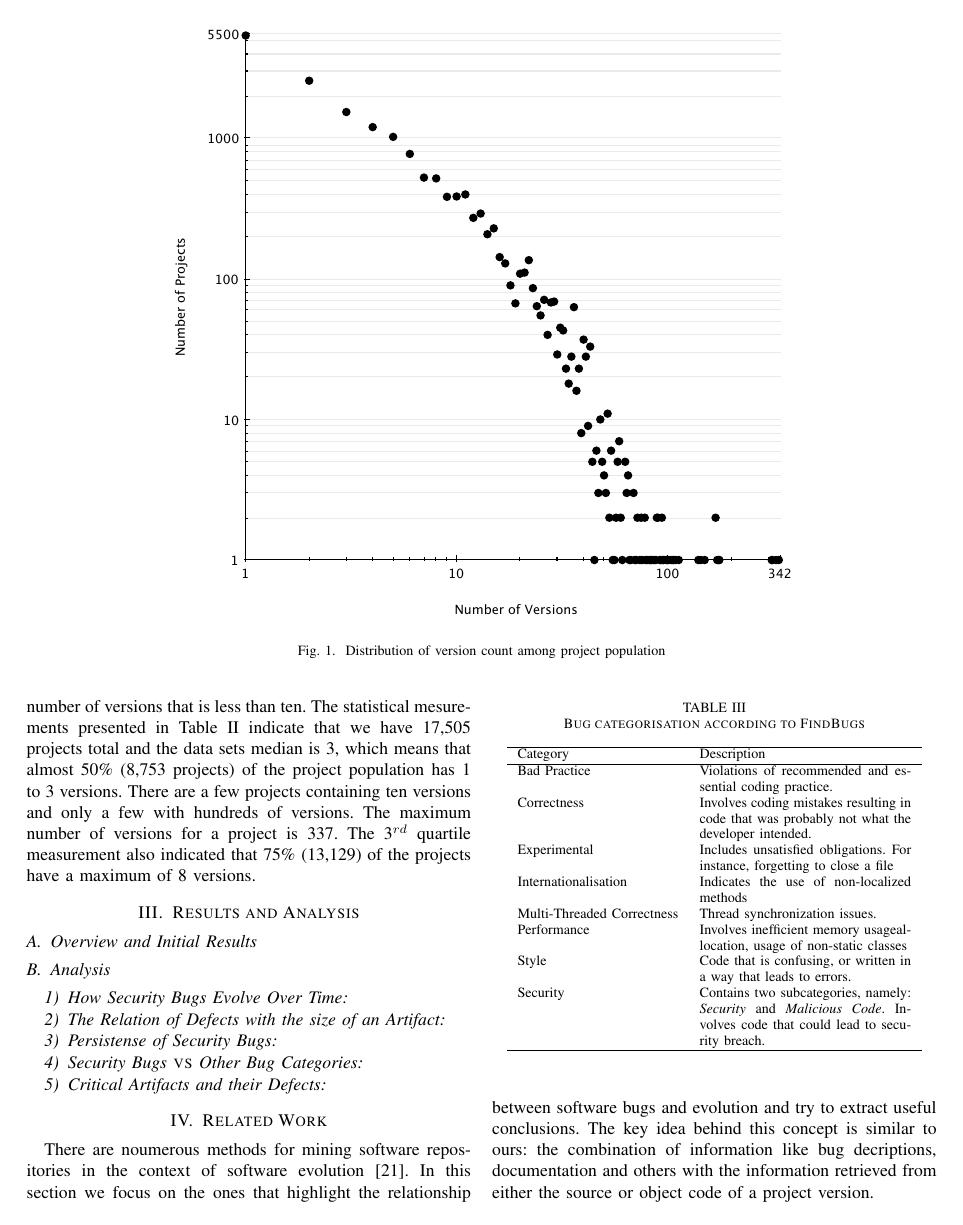
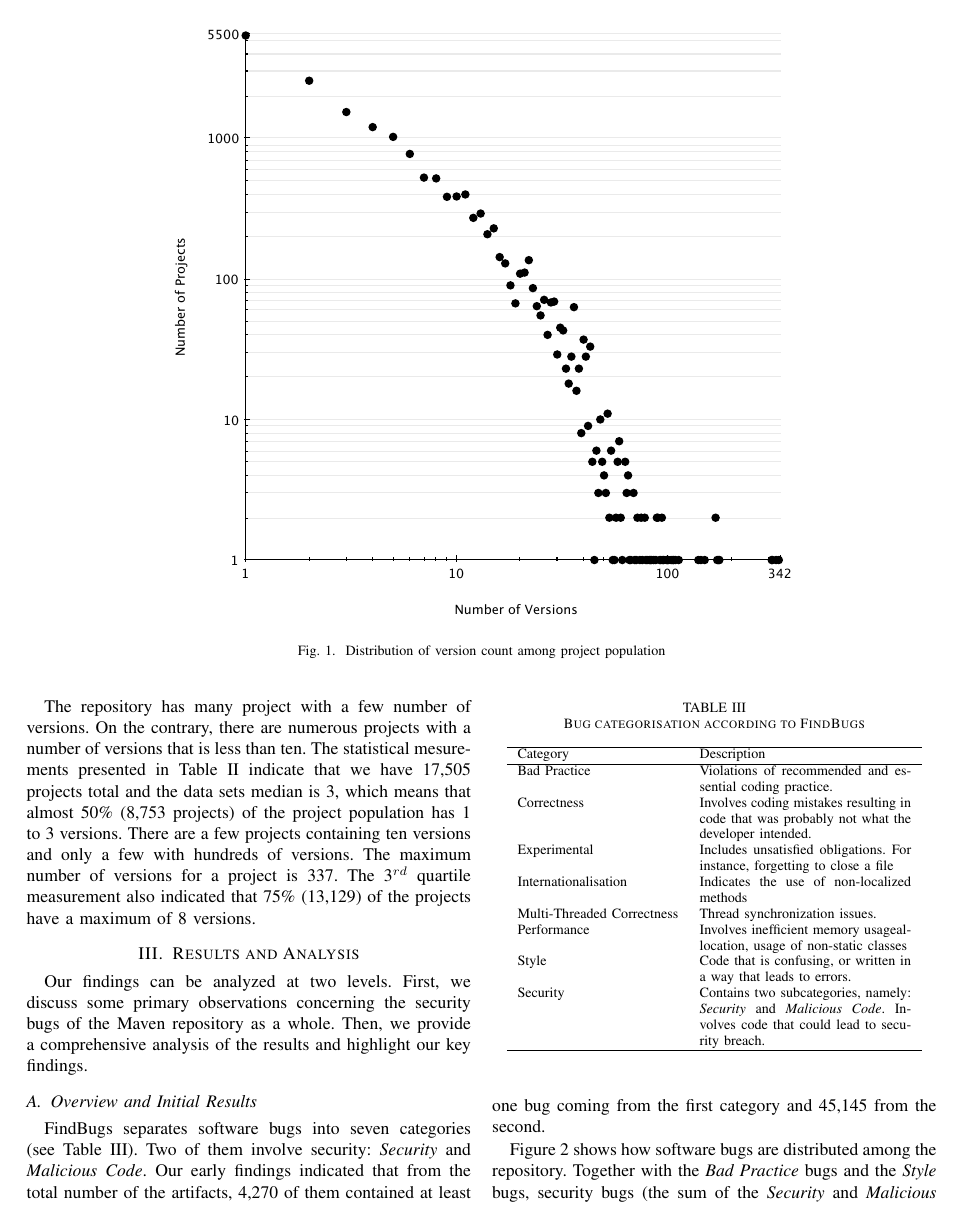
Before and after one commit to bkarak/evol_security_publication_2012, a LaTeX paper (docs/msr.tex): page 3 of 6. Compiled offline with pdfLaTeX.

Commit message:
work on the inital results subsection

```diff
--- a/docs/msr.tex
+++ b/docs/msr.tex
@@ -253,3 +253,6 @@ also indicated that 75\% (13,129) of the projects have a maximum of 8 versions.
 \section{Results and Analysis}
 \label{sec:res}
 
+Our findings can be analyzed at two levels. First, we discuss some
+primary observations concerning the security bugs of the Maven repository as a whole.
+Then, we provide a comprehensive analysis of the results and highlight our key findings.
@@ -263,10 +263,13 @@ also indicated that 75\% (13,129) of the projects have a maximum of 8 versions.
-	\label{fig:bug-percentage}
-\end{figure*}
+FindBugs separates software bugs into seven categories (see
+Table~\ref{tbl:bug-cat}). Two of them involve security: {\it Security} and {\it
+Malicious Code}. Our early findings indicated that from the total number of the
+artifacts, 4,270 of them contained at least one bug coming from the first category
+and 45,145 from the second.
 
 \begin{table}
 \centering
 \caption{Bug categorisation according to FindBugs}
-\label{tbl:bug-categorisation}
+\label{tbl:bug-cat}
 \begin{tabular}{l p{15em}}
 \hline
 Category & Description\\
@@ -287,4 +290,4 @@ Security & Contains two subcategories, namely: {\it Security} and {\it
 Malicious Code}. Involves code that could lead to security breach. \\
 \hline
 \end{tabular}
-\end{table}
+\end{table}\begin{figure*}
@@ -290,0 +297,6 @@ Malicious Code}. Involves code that could lead to security breach. \\
+	\label{fig:bug-per}
+\end{figure*}
+
+Figure~\ref{fig:bug-per} shows how software bugs are distributed among the
+repository. Together with the {\it Bad Practice} bugs and the {\it Style} bugs,
+security bugs (the sum of the {\it Security} and {\it Malicious Code}
@@ -291,3 +310,4 @@ Malicious Code}. Involves code that could lead to security breach. \\
+\end{figure*}
 
 \subsection{Analysis}
 \label{sec:analysis}
```
Also changed, not shown: docs/msr.tex (37 more changed lines).
